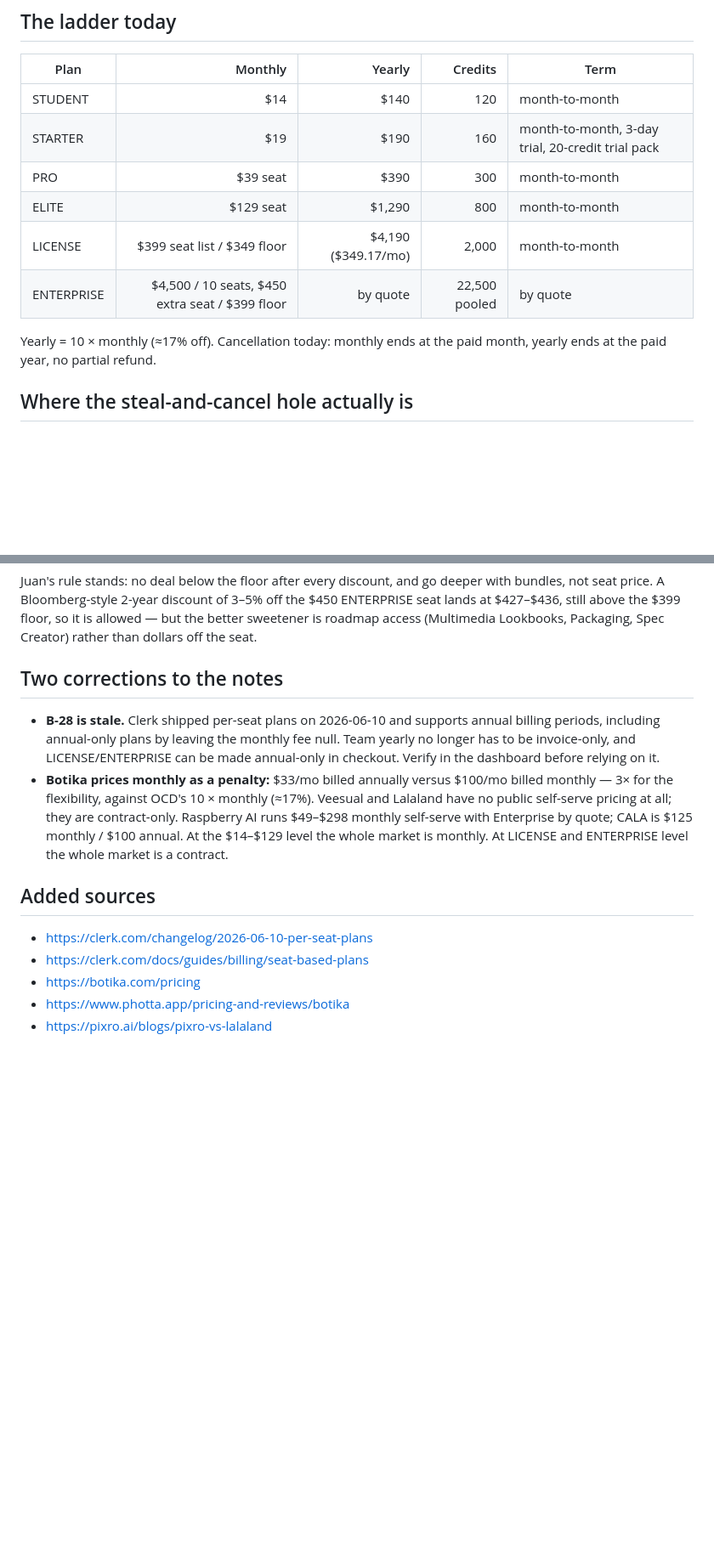
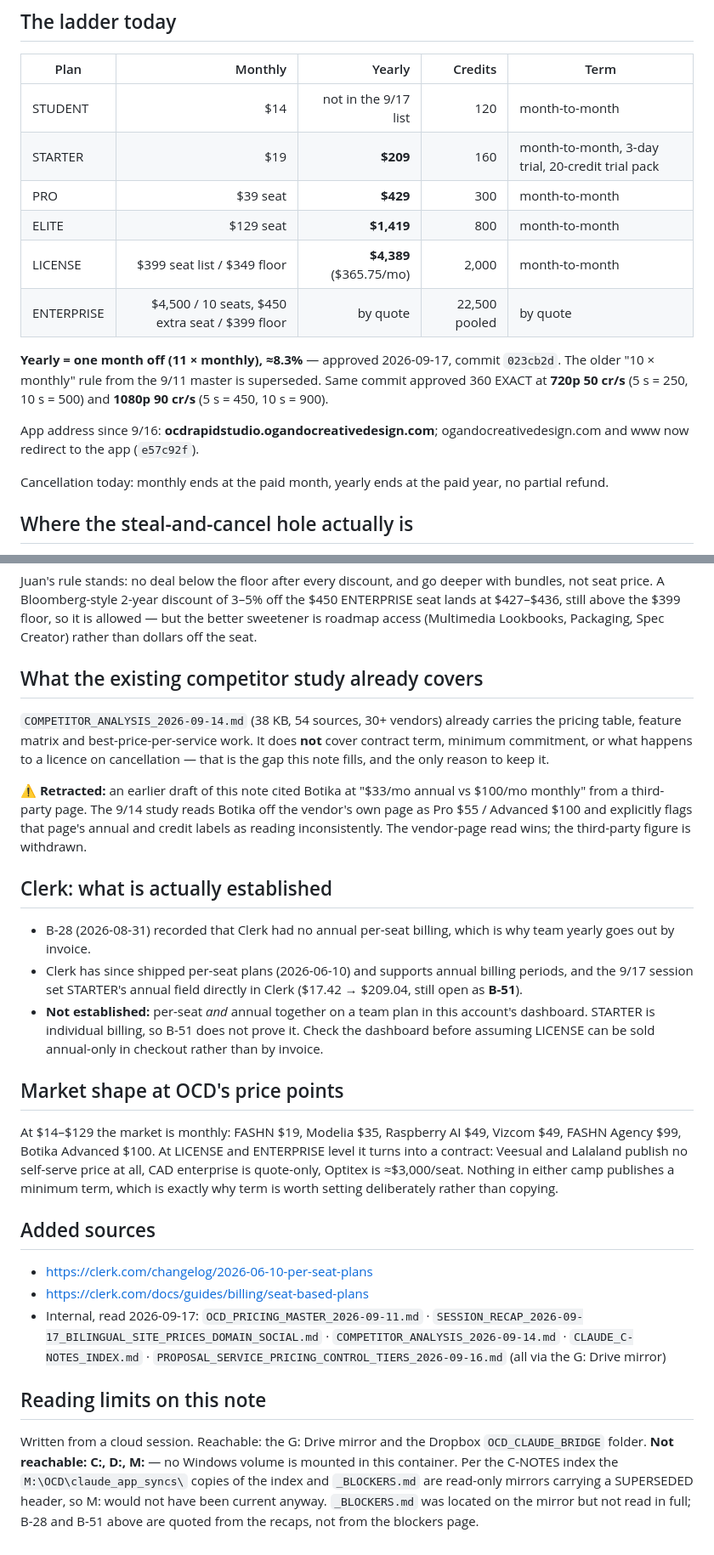
Before and after one commit to juanogando/ocdwebsite, a Markdown page: docs/competitor-subscription-models.md, 2 parts joined by grey strips. Shown at 85% size. Drawn GitHub-style; blank space fills up the shorter version.

Commit message:
Correct Rapid Studio note against the 2026-09-17 approved prices
The note was written off the 9/11 pricing master, which the 9/17 approval
supersedes:
- Yearly is one month off (11x monthly, ~8.3%), not 10x monthly (~17%)
- LICENSE yearly is $4,389 ($365.75/mo effective), not $4,190
- STARTER $209, PRO $429, ELITE $1,419
- 360 EXACT approved at 720p 50 cr/s and 1080p 90 cr/s
- App address is ocdrapidstudio.ogandocreativedesign.com

Also retracts a third-party Botika figure that contradicted the vendor-page
read in the existing 9/14 competitor study, narrows the Clerk claim to what
is actually established, and records which volumes were reachable.

Co-Authored-By: Claude Opus 5 <noreply@anthropic.com>
Claude-Session: https://claude.ai/code/session_01EhNnGyXzSHpRtTYzsWvBzE

```diff
--- a/docs/competitor-subscription-models.md
+++ b/docs/competitor-subscription-models.md
@@ -118,15 +118,23 @@ or `/welcome` until Juan writes "approved". Ladder read from
 
 | Plan | Monthly | Yearly | Credits | Term |
 |---|---:|---:|---:|---|
-| STUDENT | $14 | $140 | 120 | month-to-month |
-| STARTER | $19 | $190 | 160 | month-to-month, 3-day trial, 20-credit trial pack |
-| PRO | $39 seat | $390 | 300 | month-to-month |
-| ELITE | $129 seat | $1,290 | 800 | month-to-month |
-| LICENSE | $399 seat list / $349 floor | $4,190 ($349.17/mo) | 2,000 | month-to-month |
+| STUDENT | $14 | not in the 9/17 list | 120 | month-to-month |
+| STARTER | $19 | **$209** | 160 | month-to-month, 3-day trial, 20-credit trial pack |
+| PRO | $39 seat | **$429** | 300 | month-to-month |
+| ELITE | $129 seat | **$1,419** | 800 | month-to-month |
+| LICENSE | $399 seat list / $349 floor | **$4,389** ($365.75/mo) | 2,000 | month-to-month |
 | ENTERPRISE | $4,500 / 10 seats, $450 extra seat / $399 floor | by quote | 22,500 pooled | by quote |
 
-Yearly = 10 × monthly (≈17% off). Cancellation today: monthly ends at the paid month,
-yearly ends at the paid year, no partial refund.
+**Yearly = one month off (11 × monthly), ≈8.3%** — approved 2026-09-17, commit
+`023cb2d`. The older "10 × monthly" rule from the 9/11 master is superseded.
+Same commit approved 360 EXACT at **720p 50 cr/s** (5 s = 250, 10 s = 500) and
+**1080p 90 cr/s** (5 s = 450, 10 s = 900).
+
+App address since 9/16: **ocdrapidstudio.ogandocreativedesign.com**;
+ogandocreativedesign.com and www now redirect to the app (`e57c92f`).
+
+Cancellation today: monthly ends at the paid month, yearly ends at the paid year, no
+partial refund.
 
 ## Where the steal-and-cancel hole actually is
 
@@ -175,23 +183,55 @@ ENTERPRISE seat lands at $427–$436, still above the $399 floor, so it is allow
 the better sweetener is roadmap access (Multimedia Lookbooks, Packaging, Spec Creator)
 rather than dollars off the seat.
 
-## Two corrections to the notes
+## What the existing competitor study already covers
 
-- **B-28 is stale.** Clerk shipped per-seat plans on 2026-06-10 and supports annual
-  billing periods, including annual-only plans by leaving the monthly fee null. Team
-  yearly no longer has to be invoice-only, and LICENSE/ENTERPRISE can be made
-  annual-only in checkout. Verify in the dashboard before relying on it.
-- **Botika prices monthly as a penalty:** $33/mo billed annually versus $100/mo billed
-  monthly — 3× for the flexibility, against OCD's 10 × monthly (≈17%). Veesual and
-  Lalaland have no public self-serve pricing at all; they are contract-only. Raspberry
-  AI runs $49–$298 monthly self-serve with Enterprise by quote; CALA is $125 monthly /
-  $100 annual. At the $14–$129 level the whole market is monthly. At LICENSE and
-  ENTERPRISE level the whole market is a contract.
+`COMPETITOR_ANALYSIS_2026-09-14.md` (38 KB, 54 sources, 30+ vendors) already carries the
+pricing table, feature matrix and best-price-per-service work. It does **not** cover
+contract term, minimum commitment, or what happens to a licence on cancellation — that
+is the gap this note fills, and the only reason to keep it.
+
+⚠️ **Retracted:** an earlier draft of this note cited Botika at "$33/mo annual vs
+$100/mo monthly" from a third-party page. The 9/14 study reads Botika off the vendor's
+own page as Pro $55 / Advanced $100 and explicitly flags that page's annual and credit
+labels as reading inconsistently. The vendor-page read wins; the third-party figure is
+withdrawn.
+
+## Clerk: what is actually established
+
+- B-28 (2026-08-31) recorded that Clerk had no annual per-seat billing, which is why
+  team yearly goes out by invoice.
+- Clerk has since shipped per-seat plans (2026-06-10) and supports annual billing
+  periods, and the 9/17 session set STARTER's annual field directly in Clerk
+  ($17.42 → $209.04, still open as **B-51**).
+- **Not established:** per-seat *and* annual together on a team plan in this account's
+  dashboard. STARTER is individual billing, so B-51 does not prove it. Check the
+  dashboard before assuming LICENSE can be sold annual-only in checkout rather than by
+  invoice.
+
+## Market shape at OCD's price points
+
+At $14–$129 the market is monthly: FASHN $19, Modelia $35, Raspberry AI $49, Vizcom
+$49, FASHN Agency $99, Botika Advanced $100. At LICENSE and ENTERPRISE level it turns
+into a contract: Veesual and Lalaland publish no self-serve price at all, CAD
+enterprise is quote-only, Optitex is ≈$3,000/seat. Nothing in either camp publishes a
+minimum term, which is exactly why term is worth setting deliberately rather than
+copying.
 
 ## Added sources
 
 - https://clerk.com/changelog/2026-06-10-per-seat-plans
 - https://clerk.com/docs/guides/billing/seat-based-plans
-- https://botika.com/pricing
-- https://www.photta.app/pricing-and-reviews/botika
-- https://pixro.ai/blogs/pixro-vs-lalaland
+- Internal, read 2026-09-17: `OCD_PRICING_MASTER_2026-09-11.md` ·
+  `SESSION_RECAP_2026-09-17_BILINGUAL_SITE_PRICES_DOMAIN_SOCIAL.md` ·
+  `COMPETITOR_ANALYSIS_2026-09-14.md` · `CLAUDE_C-NOTES_INDEX.md` ·
+  `PROPOSAL_SERVICE_PRICING_CONTROL_TIERS_2026-09-16.md` (all via the G: Drive mirror)
+
+## Reading limits on this note
+
+Written from a cloud session. Reachable: the G: Drive mirror and the Dropbox
+`OCD_CLAUDE_BRIDGE` folder. **Not reachable: C:, D:, M:** — no Windows volume is
+mounted in this container. Per the C-NOTES index the `M:\OCD\claude_app_syncs\` copies
+of the index and `_BLOCKERS.md` are read-only mirrors carrying a SUPERSEDED header, so
+M: would not have been current anyway. `_BLOCKERS.md` was located on the mirror but not
+read in full; B-28 and B-51 above are quoted from the recaps, not from the blockers
+page.
```
Also changed, not shown: other parts of docs/competitor-subscription-models.md (+1 -1 lines).
